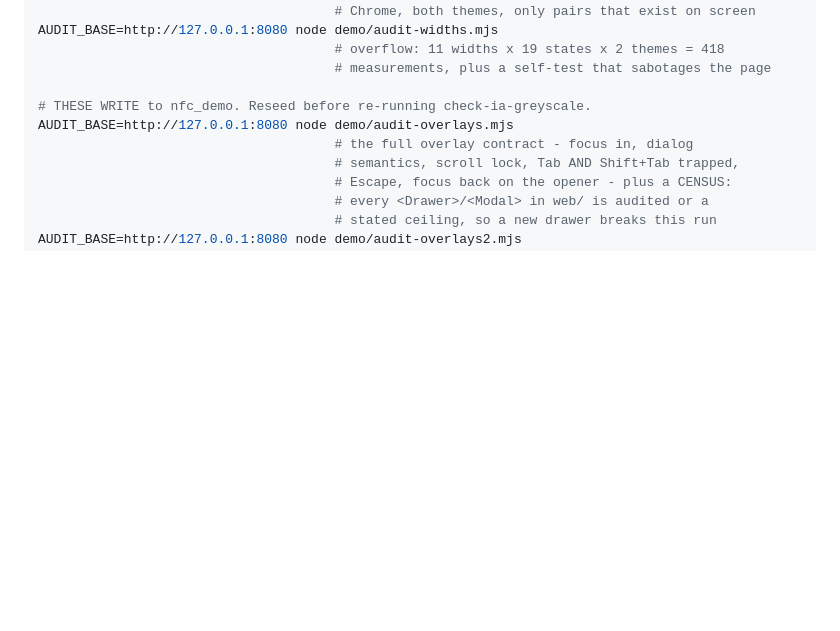
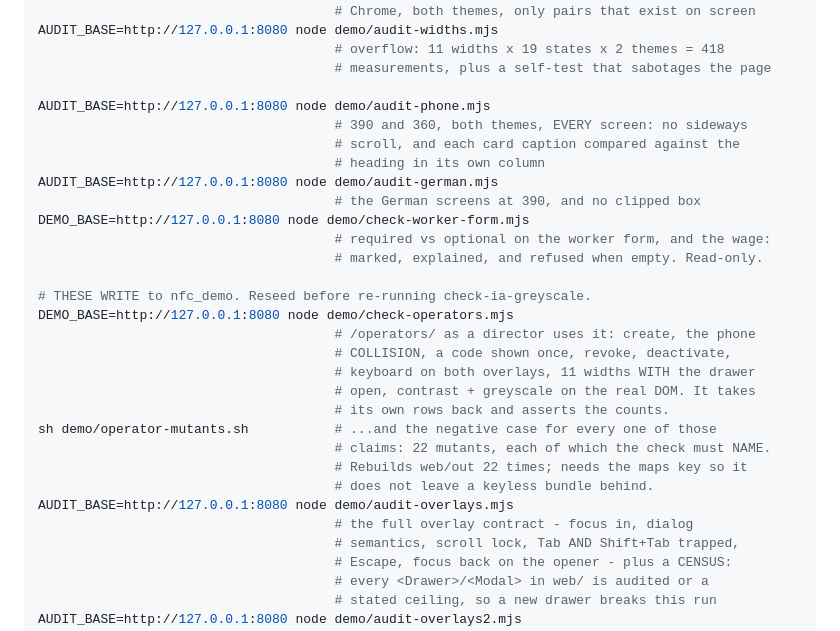
Before and after one commit to proximata/nfc-timesheets, a Markdown page: README.md, the part around the change. Drawn GitHub-style; blank space fills up the shorter version.

Commit message:
README: the two /operators/ checks, their mutant suite, and which of them write to nfc_demo

```diff
--- a/README.md
+++ b/README.md
@@ -317,7 +317,27 @@ AUDIT_BASE=http://127.0.0.1:8080 node demo/audit-widths.mjs
                                       # overflow: 11 widths x 19 states x 2 themes = 418
                                       # measurements, plus a self-test that sabotages the page
 
+AUDIT_BASE=http://127.0.0.1:8080 node demo/audit-phone.mjs
+                                      # 390 and 360, both themes, EVERY screen: no sideways
+                                      # scroll, and each card caption compared against the
+                                      # heading in its own column
+AUDIT_BASE=http://127.0.0.1:8080 node demo/audit-german.mjs
+                                      # the German screens at 390, and no clipped box
+DEMO_BASE=http://127.0.0.1:8080 node demo/check-worker-form.mjs
+                                      # required vs optional on the worker form, and the wage:
+                                      # marked, explained, and refused when empty. Read-only.
+
 # THESE WRITE to nfc_demo. Reseed before re-running check-ia-greyscale.
+DEMO_BASE=http://127.0.0.1:8080 node demo/check-operators.mjs
+                                      # /operators/ as a director uses it: create, the phone
+                                      # COLLISION, a code shown once, revoke, deactivate,
+                                      # keyboard on both overlays, 11 widths WITH the drawer
+                                      # open, contrast + greyscale on the real DOM. It takes
+                                      # its own rows back and asserts the counts.
+sh demo/operator-mutants.sh           # ...and the negative case for every one of those
+                                      # claims: 22 mutants, each of which the check must NAME.
+                                      # Rebuilds web/out 22 times; needs the maps key so it
+                                      # does not leave a keyless bundle behind.
 AUDIT_BASE=http://127.0.0.1:8080 node demo/audit-overlays.mjs
                                       # the full overlay contract - focus in, dialog
                                       # semantics, scroll lock, Tab AND Shift+Tab trapped,
```
